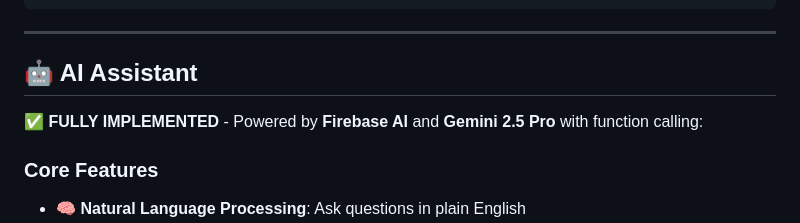
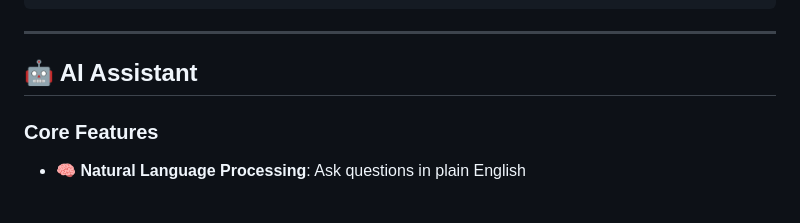
Before and after one commit to ISL270/nawy-ai-flutter-app, a Markdown page: README.md, the part around one of its changes. Rendered like a GitHub page; blank space fills up the shorter version.

```diff
--- a/README.md
+++ b/README.md
@@ -187,8 +187,6 @@ flutter test --reporter=expanded
 
 ## 🤖 AI Assistant
 
-**✅ FULLY IMPLEMENTED** - Powered by **Firebase AI** and **Gemini 2.5 Pro** with function calling:
-
 ### Core Features
 - **🧠 Natural Language Processing**: Ask questions in plain English
 - **🔧 Function Calling**: AI intelligently calls property search functions
```
Also changed, not shown: other parts of README.md (+1 -1 lines).
